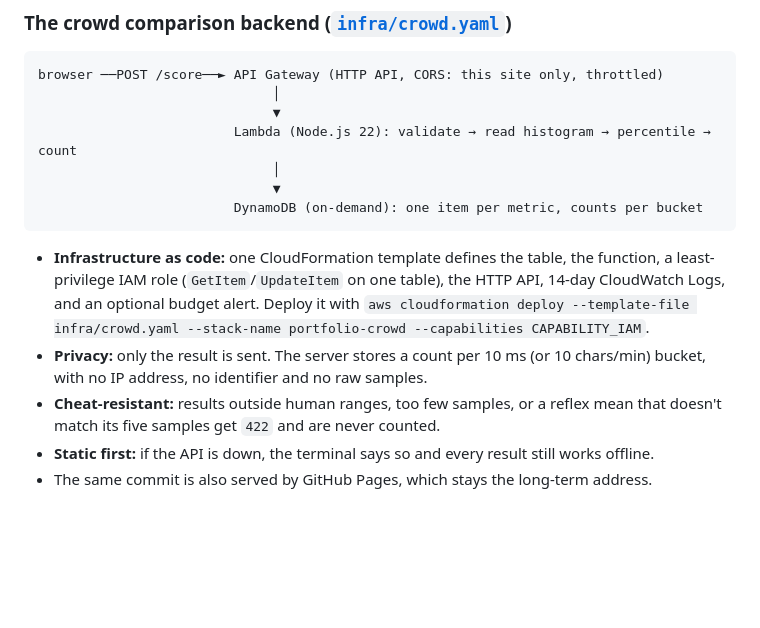
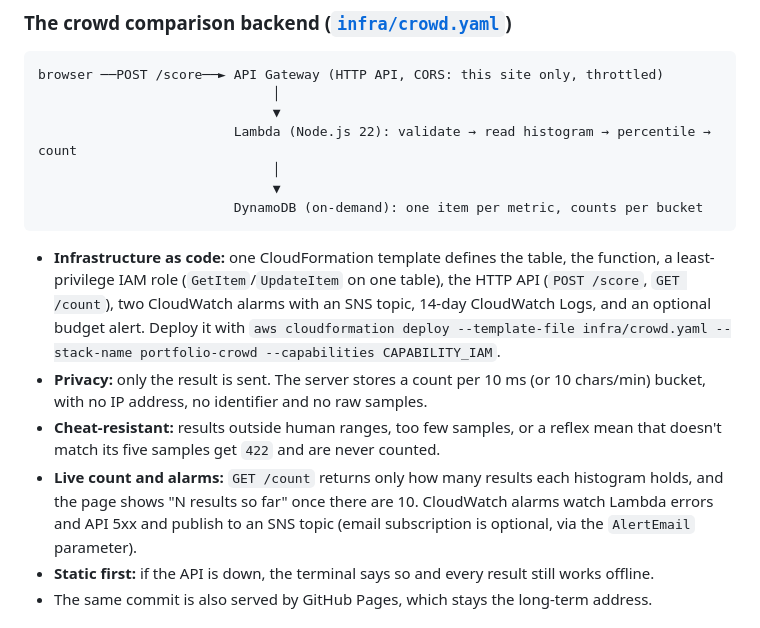
Before and after one commit to roy032/roy032.github.io, a Markdown page: README.md, the part around the change. Rendered like a GitHub page; blank space fills up the shorter version.

Commit message:
Document /count route and CloudWatch alarms
Co-Authored-By: Claude Sonnet 5.5 <noreply@anthropic.com>

````diff
--- a/README.md
+++ b/README.md
@@ -54,9 +54,10 @@ browser ──POST /score──► API Gateway (HTTP API, CORS: this site only,
                          DynamoDB (on-demand): one item per metric, counts per bucket
 ```
 
-- **Infrastructure as code:** one CloudFormation template defines the table, the function, a least-privilege IAM role (`GetItem`/`UpdateItem` on one table), the HTTP API, 14-day CloudWatch Logs, and an optional budget alert. Deploy it with `aws cloudformation deploy --template-file infra/crowd.yaml --stack-name portfolio-crowd --capabilities CAPABILITY_IAM`.
+- **Infrastructure as code:** one CloudFormation template defines the table, the function, a least-privilege IAM role (`GetItem`/`UpdateItem` on one table), the HTTP API (`POST /score`, `GET /count`), two CloudWatch alarms with an SNS topic, 14-day CloudWatch Logs, and an optional budget alert. Deploy it with `aws cloudformation deploy --template-file infra/crowd.yaml --stack-name portfolio-crowd --capabilities CAPABILITY_IAM`.
 - **Privacy:** only the result is sent. The server stores a count per 10 ms (or 10 chars/min) bucket, with no IP address, no identifier and no raw samples.
 - **Cheat-resistant:** results outside human ranges, too few samples, or a reflex mean that doesn't match its five samples get `422` and are never counted.
+- **Live count and alarms:** `GET /count` returns only how many results each histogram holds, and the page shows "N results so far" once there are 10. CloudWatch alarms watch Lambda errors and API 5xx and publish to an SNS topic (email subscription is optional, via the `AlertEmail` parameter).
 - **Static first:** if the API is down, the terminal says so and every result still works offline.
 - The same commit is also served by GitHub Pages, which stays the long-term address.
 
````
Also changed, not shown: PROJECT_WRITEUP.md (+2 -2 lines).
